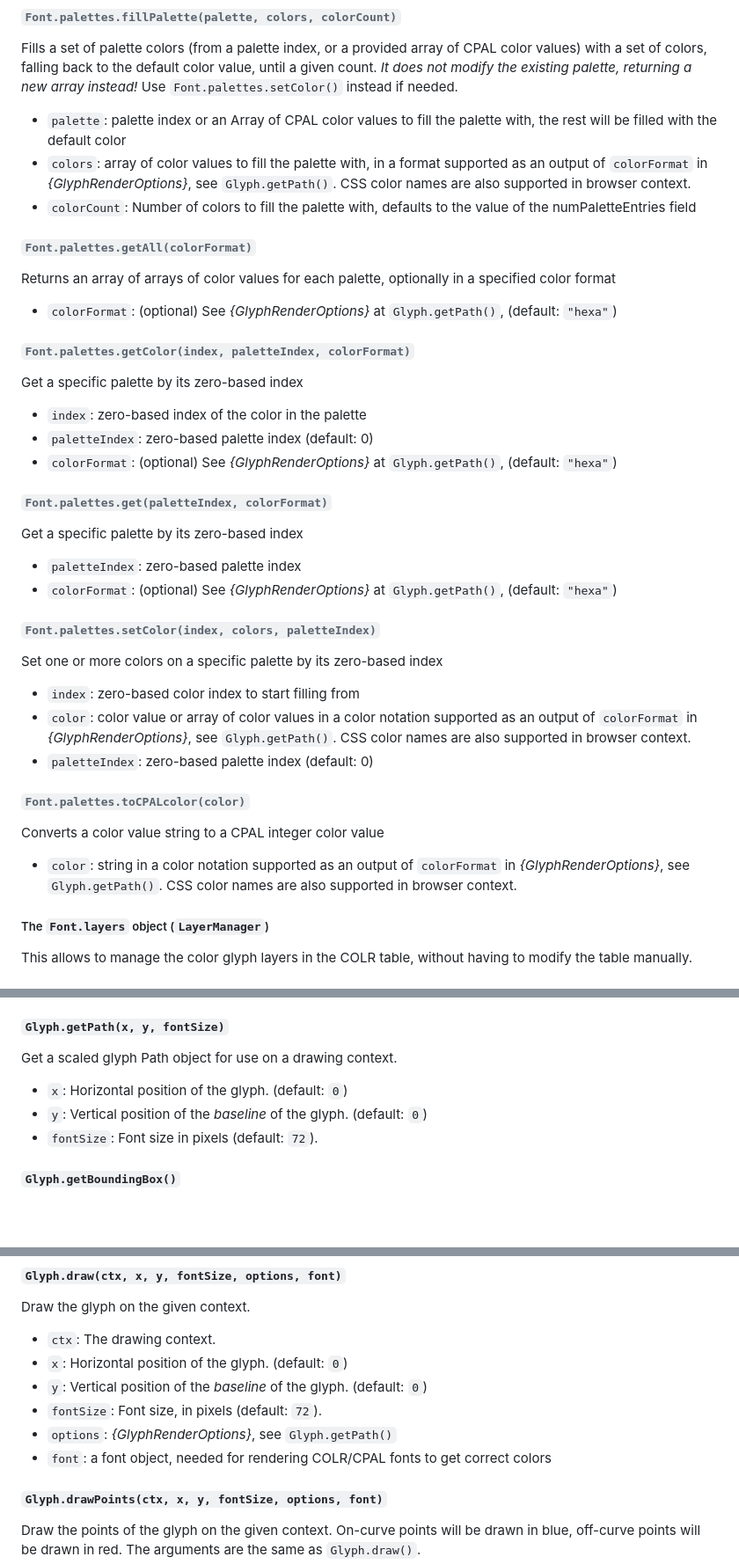
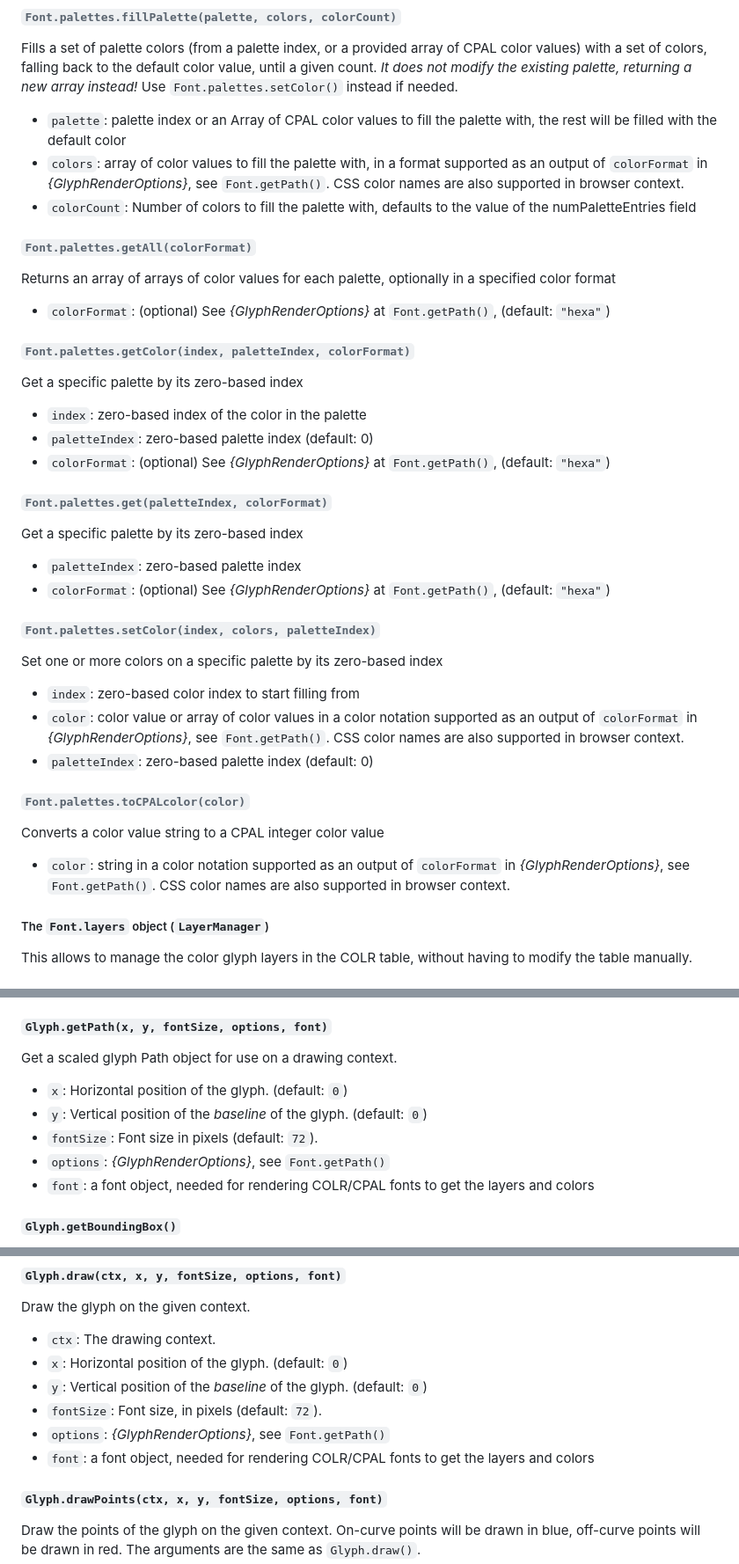
Before and after one commit to opentypejs/opentype.js, a Markdown page: README.md, 3 parts joined by grey strips. Shown at 88% size. Rendered like a GitHub page; blank space fills up the shorter version.

```diff
--- a/README.md
+++ b/README.md
@@ -284,33 +284,33 @@ Extend all existing palettes and the numPaletteEntries value by a number of colo
 ###### `Font.palettes.fillPalette(palette, colors, colorCount)`
 Fills a set of palette colors (from a palette index, or a provided array of CPAL color values) with a set of colors, falling back to the default color value, until a given count. *It does not modify the existing palette, returning a new array instead!* Use `Font.palettes.setColor()` instead if needed.
 * `palette`: palette index or an Array of CPAL color values to fill the palette with, the rest will be filled with the default color
-* `colors`: array of color values to fill the palette with, in a format supported as an output of `colorFormat` in _{GlyphRenderOptions}_, see `Glyph.getPath()`. CSS color names are also supported in browser context.
+* `colors`: array of color values to fill the palette with, in a format supported as an output of `colorFormat` in _{GlyphRenderOptions}_, see `Font.getPath()`. CSS color names are also supported in browser context.
 * `colorCount`: Number of colors to fill the palette with, defaults to the value of the numPaletteEntries field
 
 ###### `Font.palettes.getAll(colorFormat)`
 Returns an array of arrays of color values for each palette, optionally in a specified color format
-* `colorFormat`: (optional) See _{GlyphRenderOptions}_ at `Glyph.getPath()`, (default: `"hexa"`)
+* `colorFormat`: (optional) See _{GlyphRenderOptions}_ at `Font.getPath()`, (default: `"hexa"`)
 
 ###### `Font.palettes.getColor(index, paletteIndex, colorFormat)`
 Get a specific palette by its zero-based index
 * `index`: zero-based index of the color in the palette
 * `paletteIndex`: zero-based palette index (default: 0)
-* `colorFormat`: (optional) See _{GlyphRenderOptions}_ at `Glyph.getPath()`, (default: `"hexa"`)
+* `colorFormat`: (optional) See _{GlyphRenderOptions}_ at `Font.getPath()`, (default: `"hexa"`)
 
 ###### `Font.palettes.get(paletteIndex, colorFormat)`
 Get a specific palette by its zero-based index
 * `paletteIndex`: zero-based palette index
-* `colorFormat`: (optional) See _{GlyphRenderOptions}_ at `Glyph.getPath()`, (default: `"hexa"`)
+* `colorFormat`: (optional) See _{GlyphRenderOptions}_ at `Font.getPath()`, (default: `"hexa"`)
 
 ###### `Font.palettes.setColor(index, colors, paletteIndex)`
 Set one or more colors on a specific palette by its zero-based index
 * `index`: zero-based color index to start filling from
-* `color`: color value or array of color values in a color notation supported as an output of `colorFormat` in _{GlyphRenderOptions}_, see `Glyph.getPath()`. CSS color names are also supported in browser context.
+* `color`: color value or array of color values in a color notation supported as an output of `colorFormat` in _{GlyphRenderOptions}_, see `Font.getPath()`. CSS color names are also supported in browser context.
 * `paletteIndex`: zero-based palette index (default: 0)
 
 ###### `Font.palettes.toCPALcolor(color)`
 Converts a color value string to a CPAL integer color value
-* `color`: string in a color notation supported as an output of `colorFormat` in _{GlyphRenderOptions}_, see `Glyph.getPath()`. CSS color names are also supported in browser context.
+* `color`: string in a color notation supported as an output of `colorFormat` in _{GlyphRenderOptions}_, see `Font.getPath()`. CSS color names are also supported in browser context.
 
 
 ##### The `Font.layers` object (`LayerManager`)
@@ -359,11 +359,13 @@ A Glyph is an individual mark that often corresponds to a character. Some glyphs
 * `xMin`, `yMin`, `xMax`, `yMax`: The bounding box of the glyph.
 * `path`: The raw, unscaled path of the glyph.
 
-##### `Glyph.getPath(x, y, fontSize)`
+##### `Glyph.getPath(x, y, fontSize, options, font)`
 Get a scaled glyph Path object for use on a drawing context.
 * `x`: Horizontal position of the glyph. (default: `0`)
 * `y`: Vertical position of the *baseline* of the glyph. (default: `0`)
 * `fontSize`: Font size in pixels (default: `72`).
+* `options`: _{GlyphRenderOptions}_, see `Font.getPath()`
+* `font`: a font object, needed for rendering COLR/CPAL fonts to get the layers and colors
 
 ##### `Glyph.getBoundingBox()`
 Calculate the minimum bounding box for the unscaled path of the given glyph. Returns an `opentype.BoundingBox` object that contains `x1`/`y1`/`x2`/`y2`.
@@ -375,8 +377,8 @@ Draw the glyph on the given context.
 * `x`: Horizontal position of the glyph. (default: `0`)
 * `y`: Vertical position of the *baseline* of the glyph. (default: `0`)
 * `fontSize`: Font size, in pixels (default: `72`).
-* `options`: _{GlyphRenderOptions}_, see `Glyph.getPath()`
-* `font`: a font object, needed for rendering COLR/CPAL fonts to get correct colors
+* `options`: _{GlyphRenderOptions}_, see `Font.getPath()`
+* `font`: a font object, needed for rendering COLR/CPAL fonts to get the layers and colors
 
 ##### `Glyph.drawPoints(ctx, x, y, fontSize, options, font)`
 Draw the points of the glyph on the given context.
```
